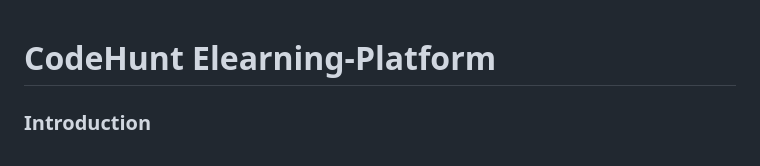
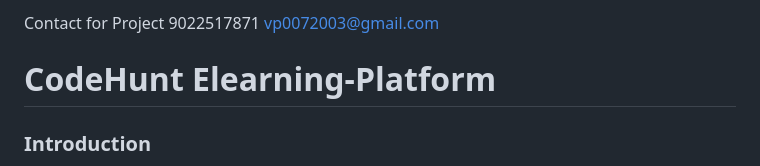
Before and after one commit to vishalp743/CodeHunt---Elearning-Platform, a Markdown page: README.md, the part around the change. Drawn GitHub-style.

```diff
--- a/README.md
+++ b/README.md
@@ -1,3 +1,7 @@
+Contact for Project
+9022517871
+vp0072003@gmail.com
+
 # CodeHunt Elearning-Platform
 <h3><b>Introduction</b></h3>
 
```
